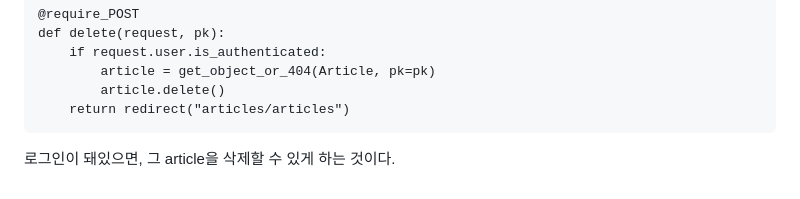
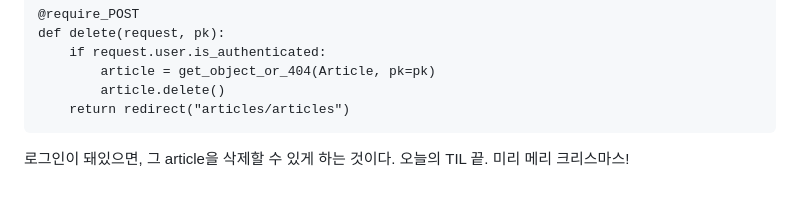
Before and after one commit to ysooj/ysooj.github.io, a Markdown page: _post/2024-12-24.md, the part around the change. GitHub-like rendering.

Commit message:
TIL done

````diff
--- a/_post/2024-12-24.md
+++ b/_post/2024-12-24.md
@@ -264,4 +264,4 @@ def delete(request, pk):
     return redirect("articles/articles")
 ```
 
-로그인이 돼있으면, 그 article을 삭제할 수 있게 하는 것이다.
+로그인이 돼있으면, 그 article을 삭제할 수 있게 하는 것이다. 오늘의 TIL 끝. 미리 메리 크리스마스!
````
